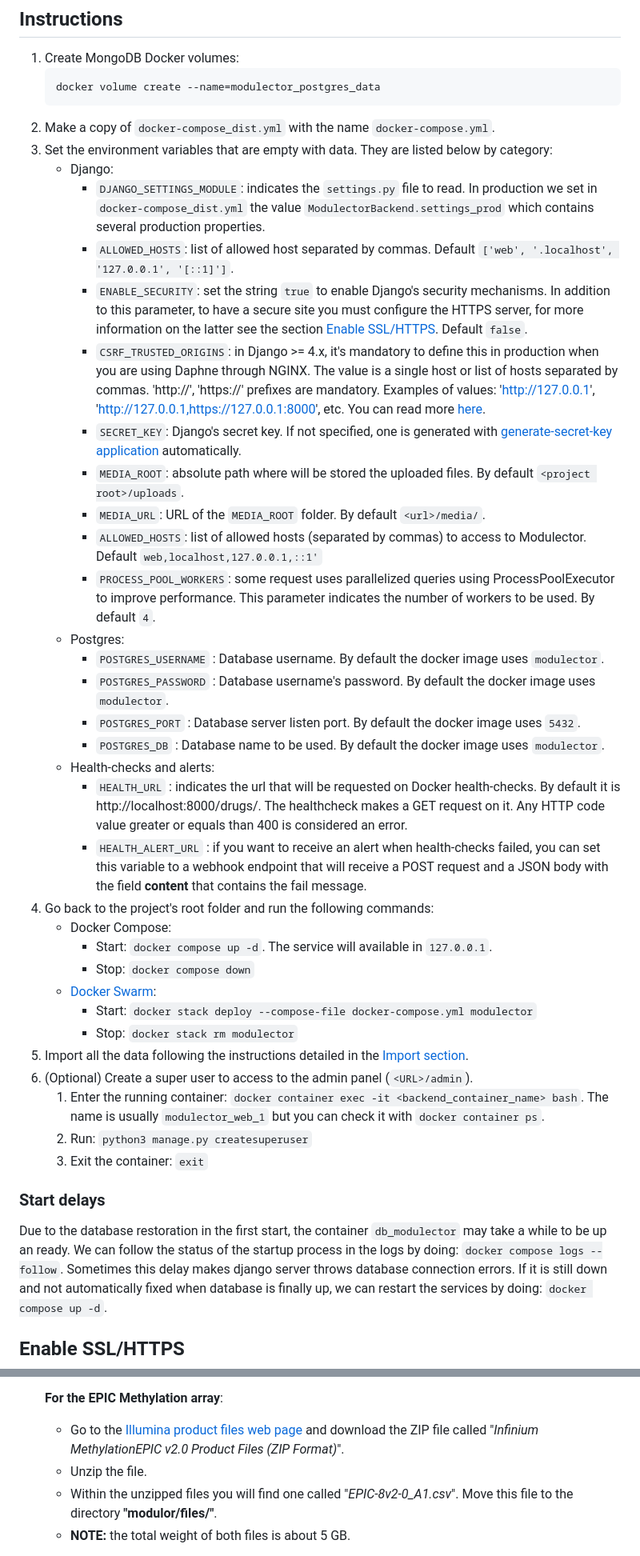
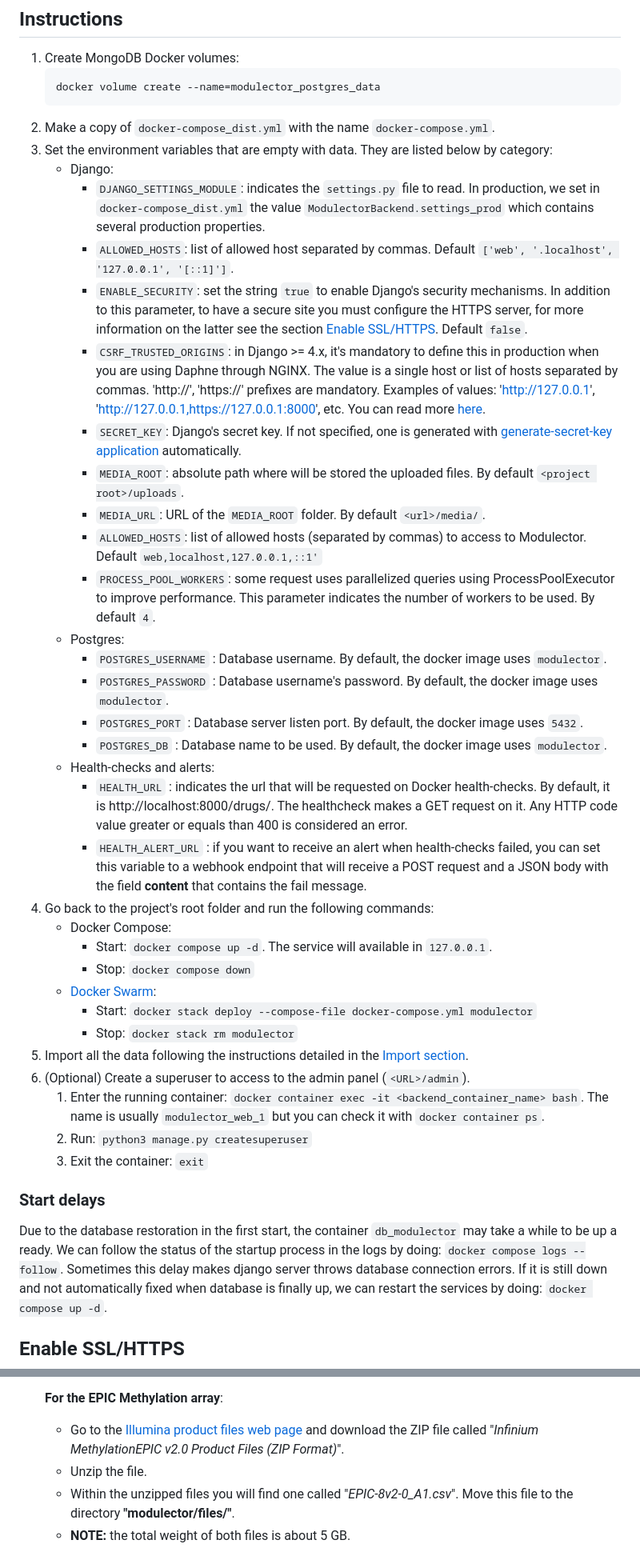
Before and after one commit to omics-datascience/modulector, a Markdown page: DEPLOYING.md, 2 parts joined by grey strips. Shown at 80% size. Drawn GitHub-style.

Commit message:
Fixed typos and missing link in the DEPLOYING.md

```diff
--- a/DEPLOYING.md
+++ b/DEPLOYING.md
@@ -19,22 +19,22 @@ Below are the steps to perform a production deploy.
 1. Make a copy of `docker-compose_dist.yml` with the name `docker-compose.yml`.
 1. Set the environment variables that are empty with data. They are listed below by category:
     - Django:
-        - `DJANGO_SETTINGS_MODULE`: indicates the `settings.py` file to read. In production we set in `docker-compose_dist.yml` the value `ModulectorBackend.settings_prod` which contains several production properties.
+        - `DJANGO_SETTINGS_MODULE`: indicates the `settings.py` file to read. In production, we set in `docker-compose_dist.yml` the value `ModulectorBackend.settings_prod` which contains several production properties.
         - `ALLOWED_HOSTS`: list of allowed host separated by commas. Default `['web', '.localhost', '127.0.0.1', '[::1]']`.
         - `ENABLE_SECURITY`: set the string `true` to enable Django's security mechanisms. In addition to this parameter, to have a secure site you must configure the HTTPS server, for more information on the latter see the section [Enable SSL/HTTPS](#enable-sslhttps). Default `false`.
-        - `CSRF_TRUSTED_ORIGINS`: in Django >= 4.x, it's mandatory to define this in production when you are using Daphne through NGINX. The value is a single host or list of hosts separated by commas. 'http://', 'https://' prefixes are mandatory. Examples of values: 'http://127.0.0.1', 'http://127.0.0.1,https://127.0.0.1:8000', etc. You can read more [here](#csrf-trusted-issue).
+        - `CSRF_TRUSTED_ORIGINS`: in Django >= 4.x, it's mandatory to define this in production when you are using Daphne through NGINX. The value is a single host or list of hosts separated by commas. 'http://', 'https://' prefixes are mandatory. Examples of values: 'http://127.0.0.1', 'http://127.0.0.1,https://127.0.0.1:8000', etc. You can read more [here][csrf-trusted-issue].
         - `SECRET_KEY`: Django's secret key. If not specified, one is generated with [generate-secret-key application](https://github.com/MickaelBergem/django-generate-secret-key) automatically.
         - `MEDIA_ROOT`: absolute path where will be stored the uploaded files. By default `<project root>/uploads`.
         - `MEDIA_URL`: URL of the `MEDIA_ROOT` folder. By default `<url>/media/`.
         - `ALLOWED_HOSTS`: list of allowed hosts (separated by commas) to access to Modulector. Default `web,localhost,127.0.0.1,::1'`
         - `PROCESS_POOL_WORKERS`: some request uses parallelized queries using ProcessPoolExecutor to improve performance. This parameter indicates the number of workers to be used. By default `4`.
     - Postgres:
-        - `POSTGRES_USERNAME` : Database username. By default the docker image uses `modulector`.
-        - `POSTGRES_PASSWORD` : Database username's password. By default the docker image uses `modulector`.
-        - `POSTGRES_PORT` : Database server listen port. By default the docker image uses `5432`.
-        - `POSTGRES_DB` : Database name to be used. By default the docker image uses `modulector`.
+        - `POSTGRES_USERNAME` : Database username. By default, the docker image uses `modulector`.
+        - `POSTGRES_PASSWORD` : Database username's password. By default, the docker image uses `modulector`.
+        - `POSTGRES_PORT` : Database server listen port. By default, the docker image uses `5432`.
+        - `POSTGRES_DB` : Database name to be used. By default, the docker image uses `modulector`.
     - Health-checks and alerts:
-        - `HEALTH_URL` : indicates the url that will be requested on Docker health-checks. By default it is http://localhost:8000/drugs/. The healthcheck makes a GET request on it. Any HTTP code value greater or equals than 400 is considered an error.
+        - `HEALTH_URL` : indicates the url that will be requested on Docker health-checks. By default, it is http://localhost:8000/drugs/. The healthcheck makes a GET request on it. Any HTTP code value greater or equals than 400 is considered an error.
         - `HEALTH_ALERT_URL` : if you want to receive an alert when health-checks failed, you can set this variable to a webhook endpoint that will receive a POST request and a JSON body with the field **content** that contains the fail message.
 1. Go back to the project's root folder and run the following commands:
     - Docker Compose:
@@ -44,7 +44,7 @@ Below are the steps to perform a production deploy.
         - Start: `docker stack deploy --compose-file docker-compose.yml modulector`
         - Stop: `docker stack rm modulector`
 1. Import all the data following the instructions detailed in the [Import section](#import).
-1. (Optional) Create a super user to access to the admin panel (`<URL>/admin`).
+1. (Optional) Create a superuser to access to the admin panel (`<URL>/admin`).
     1. Enter the running container: `docker container exec -it <backend_container_name> bash`. The name is usually `modulector_web_1` but you can check it with `docker container ps`.
     1. Run: `python3 manage.py createsuperuser`
     1. Exit the container: `exit`
@@ -52,7 +52,7 @@ Below are the steps to perform a production deploy.
 
 ### Start delays
 
-Due to the database restoration in the first start, the container `db_modulector` may take a while to be up an ready. We can follow the status of the startup process in the logs by doing: `docker compose logs --follow`.
+Due to the database restoration in the first start, the container `db_modulector` may take a while to be up a ready. We can follow the status of the startup process in the logs by doing: `docker compose logs --follow`.
 Sometimes this delay makes django server throws database connection errors. If it is still down and not automatically fixed when database is finally up, we can restart the services by doing: `docker compose up -d`.
 
 
@@ -151,7 +151,7 @@ You can use set Modulector DB in two ways.
    **For the EPIC Methylation array**:
       - Go to the [Illumina product files web page](https://support.illumina.com/downloads/infinium-methylationepic-v2-0-product-files.html) and download the ZIP file called "*Infinium MethylationEPIC v2.0 Product Files (ZIP Format)*".
       - Unzip the file.
-      - Within the unzipped files you will find one called "*EPIC-8v2-0_A1.csv*". Move this file to the directory **"modulor/files/"**.
+      - Within the unzipped files you will find one called "*EPIC-8v2-0_A1.csv*". Move this file to the directory **"modulector/files/"**.
       - **NOTE:** the total weight of both files is about 5 GB.
 
    **For the mirBase database**: this database is embedded as it weighs only a few MBs. Its data is processed in Django migrations during the execution of the `python3 manage.py migrate` command. So, you don't have to do manual steps to incorporate mirBase data inside Modulector.
```
Also changed, not shown: other parts of DEPLOYING.md (+5 -4 lines).
